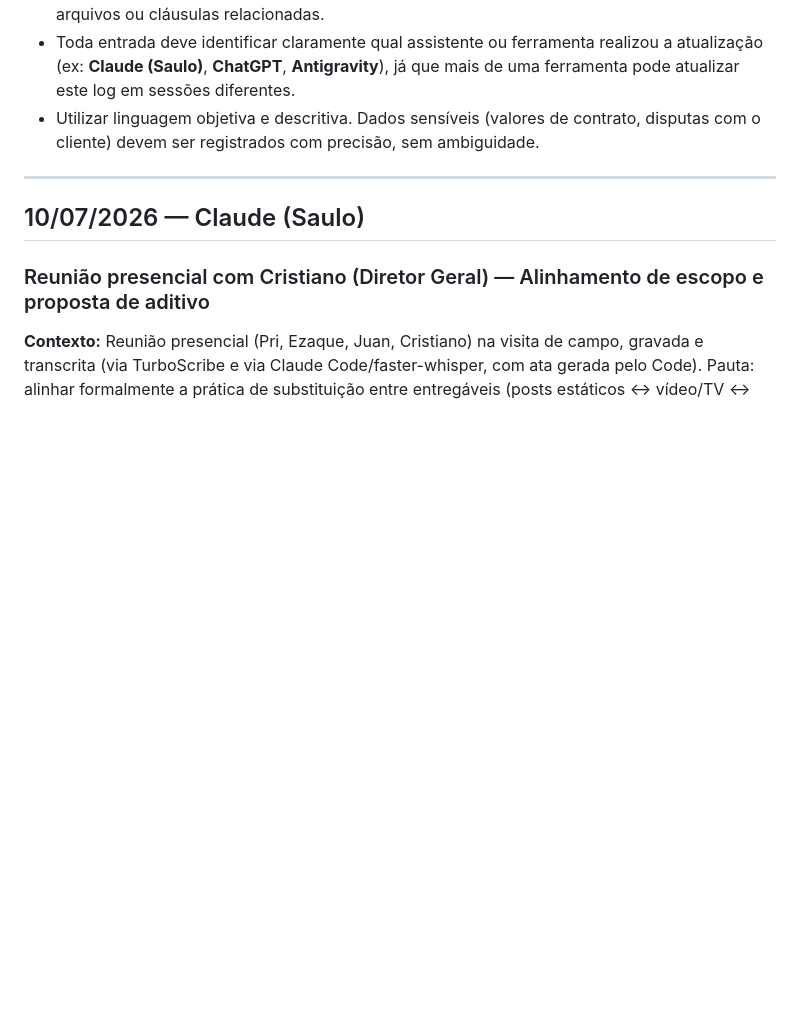
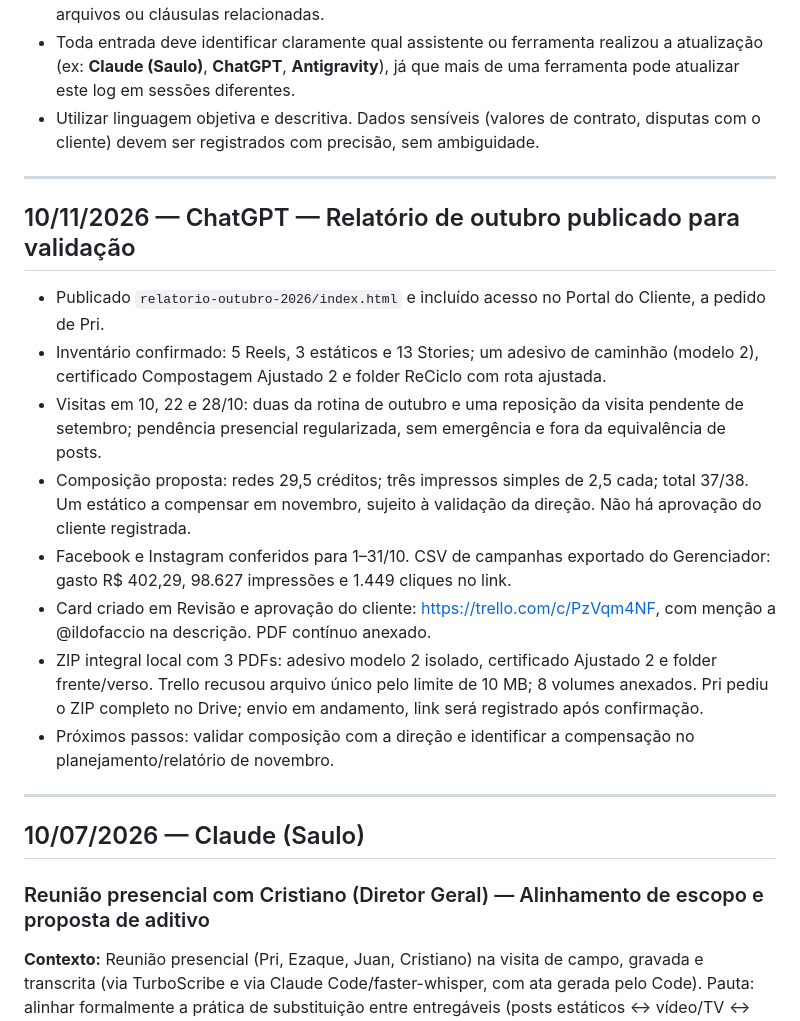
Before and after one commit to hubstudiobr/links, a Markdown page: saae-nova-mutum/LOG-ADMINISTRATIVO-CONTRATUAL.md, the part around the change. Drawn GitHub-style; blank space fills up the shorter version.

Commit message:
docs(saae): registra fechamento e publicação do relatório de outubro

```diff
--- a/saae-nova-mutum/LOG-ADMINISTRATIVO-CONTRATUAL.md
+++ b/saae-nova-mutum/LOG-ADMINISTRATIVO-CONTRATUAL.md
@@ -20,6 +20,19 @@ Este log **não** deve conter: textos de posts, roteiros, prompts de arte, ou de
 - Cada entrada deve indicar data, demanda, entregas, decisões, status e, quando houver, arquivos ou cláusulas relacionadas.
 - Toda entrada deve identificar claramente qual assistente ou ferramenta realizou a atualização (ex: **Claude (Saulo)**, **ChatGPT**, **Antigravity**), já que mais de uma ferramenta pode atualizar este log em sessões diferentes.
 - Utilizar linguagem objetiva e descritiva. Dados sensíveis (valores de contrato, disputas com o cliente) devem ser registrados com precisão, sem ambiguidade.
+
+---
+
+## 10/11/2026 — ChatGPT — Relatório de outubro publicado para validação
+
+- Publicado `relatorio-outubro-2026/index.html` e incluído acesso no Portal do Cliente, a pedido de Pri.
+- Inventário confirmado: 5 Reels, 3 estáticos e 13 Stories; um adesivo de caminhão (modelo 2), certificado Compostagem Ajustado 2 e folder ReCiclo com rota ajustada.
+- Visitas em 10, 22 e 28/10: duas da rotina de outubro e uma reposição da visita pendente de setembro; pendência presencial regularizada, sem emergência e fora da equivalência de posts.
+- Composição proposta: redes 29,5 créditos; três impressos simples de 2,5 cada; total 37/38. Um estático a compensar em novembro, sujeito à validação da direção. Não há aprovação do cliente registrada.
+- Facebook e Instagram conferidos para 1–31/10. CSV de campanhas exportado do Gerenciador: gasto R$ 402,29, 98.627 impressões e 1.449 cliques no link.
+- Card criado em Revisão e aprovação do cliente: https://trello.com/c/PzVqm4NF, com menção a @ildofaccio na descrição. PDF contínuo anexado.
+- ZIP integral local com 3 PDFs: adesivo modelo 2 isolado, certificado Ajustado 2 e folder frente/verso. Trello recusou arquivo único pelo limite de 10 MB; 8 volumes anexados. Pri pediu o ZIP completo no Drive; envio em andamento, link será registrado após confirmação.
+- Próximos passos: validar composição com a direção e identificar a compensação no planejamento/relatório de novembro.
 
 ---
 
```
